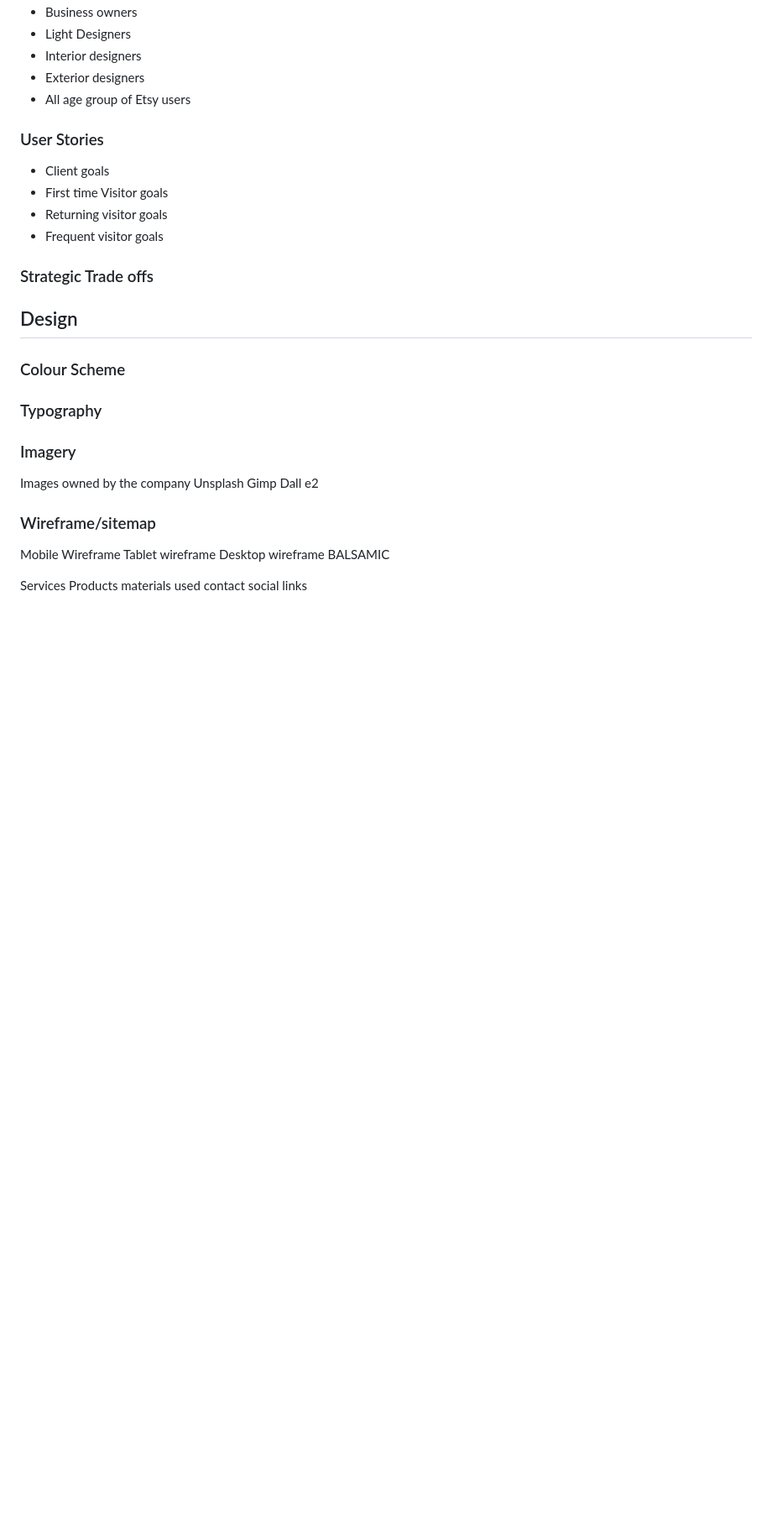
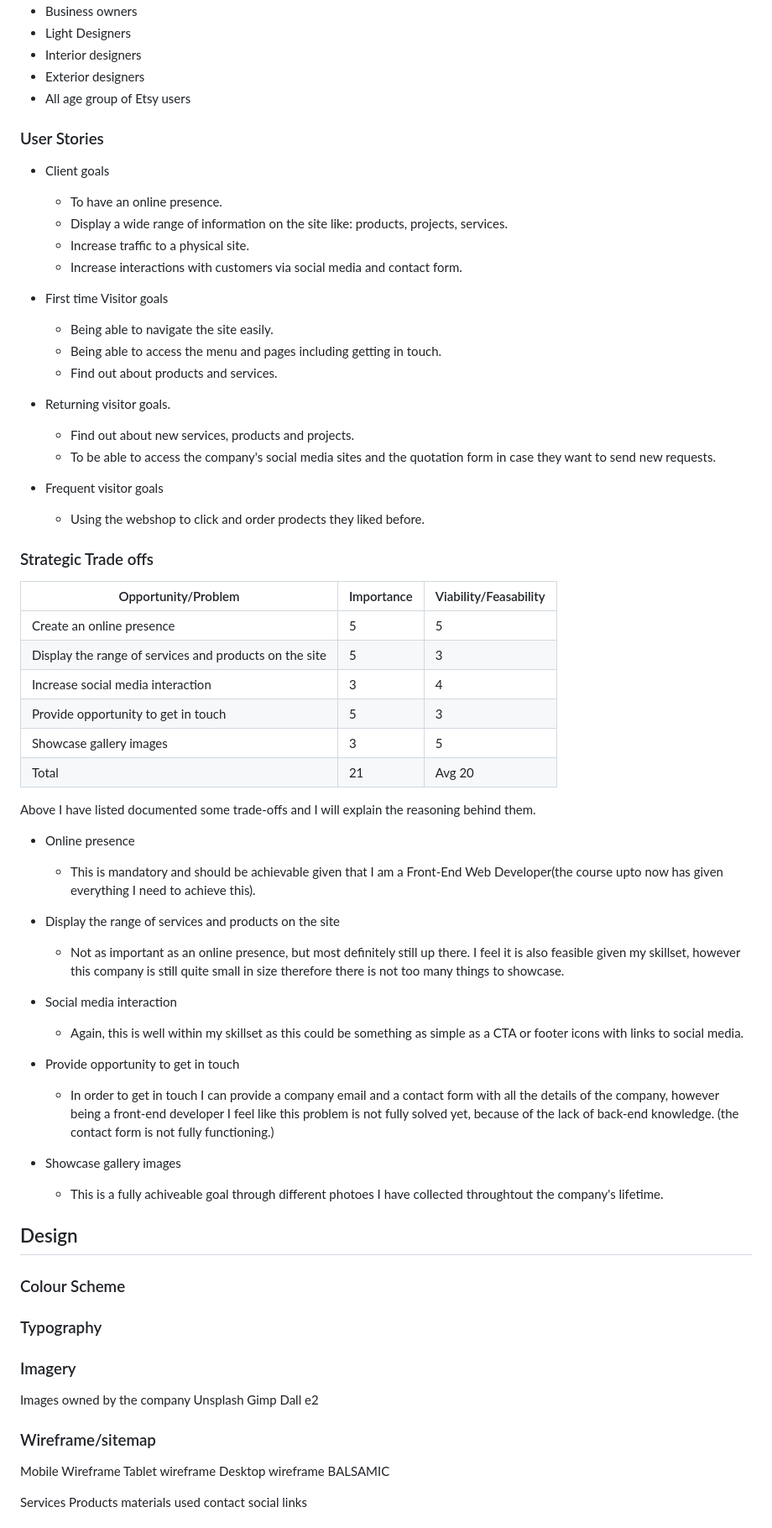
Before and after one commit to Nmyhi/burnandbeyond, a Markdown page: README.md, the part around the change. Shown at 84% size. Rendered like a GitHub page; blank space fills up the shorter version.

Commit message:
readme file have been modified, Strategic trade offs and user stories section has been completed

```diff
--- a/README.md
+++ b/README.md
@@ -67,11 +67,51 @@ With the site being in the edge of London there is a wide range of people who ma
 ### User Stories
 
 * Client goals
+    - To have an online presence.
+    - Display a wide range of information on the site like: products, projects, services.
+    - Increase traffic to a physical site.
+    - Increase interactions with customers via social media and contact form.
+
 * First time Visitor goals
-* Returning visitor goals
+    - Being able to navigate the site easily.
+    - Being able to access the menu and pages including getting in touch.
+    - Find out about products and services.
+
+* Returning visitor goals.
+    - Find out about new services, products and projects.
+    - To be able to access the company's social media sites and the quotation form in case they want to send new requests.
+
 * Frequent visitor goals
+    - Using the webshop to click and order prodects they liked before.
 
 ### Strategic Trade offs
+
+| Opportunity/Problem | Importance | Viability/Feasability |
+| ----------- | ----------- | ----------- |
+| Create an online presence | 5 | 5 |
+| Display the range of services and products on the site | 5 | 3 |
+| Increase social media interaction | 3 | 4 |
+| Provide opportunity to get in touch | 5 | 3 |
+| Showcase gallery images | 3 | 5 |
+| Total | 21 | Avg 20 |
+
+Above I have listed documented some trade-offs and I will explain the reasoning behind them.
+
+- Online presence
+  - This is mandatory and should be achievable given that I am a Front-End Web Developer(the course upto now has given everything I need to achieve this).
+
+- Display the range of services and products on the site
+  - Not as important as an online presence, but most definitely still up there. I feel it is also feasible given my skillset, however this company is still quite small in size
+   therefore there is not too many things to showcase.
+
+- Social media interaction
+  - Again, this is well within my skillset as this could be something as simple as a CTA or footer icons with links to social media.
+
+- Provide opportunity to get in touch
+  - In order to get in touch I can provide a company email and a contact form with all the details of the company, however being a front-end developer I feel like this problem is not fully solved yet, because of the lack of back-end knowledge. (the contact form is not fully functioning.)
+
+- Showcase gallery images
+  - This is a fully achiveable goal through different photoes I have collected throughtout the company's lifetime.
 
 ## Design
 
```
